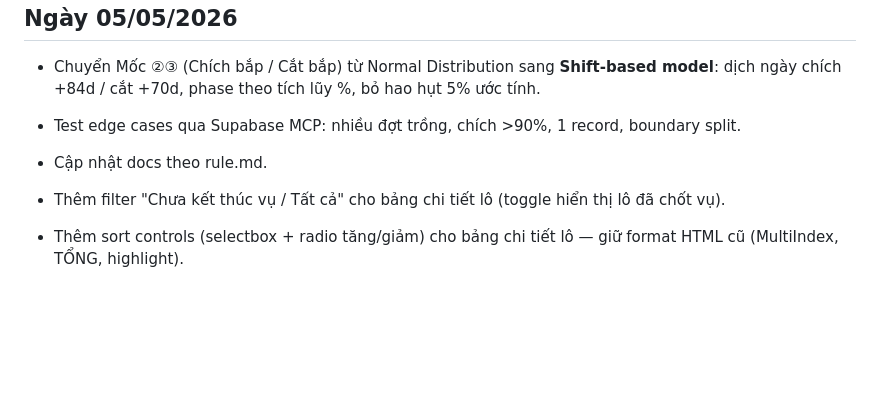
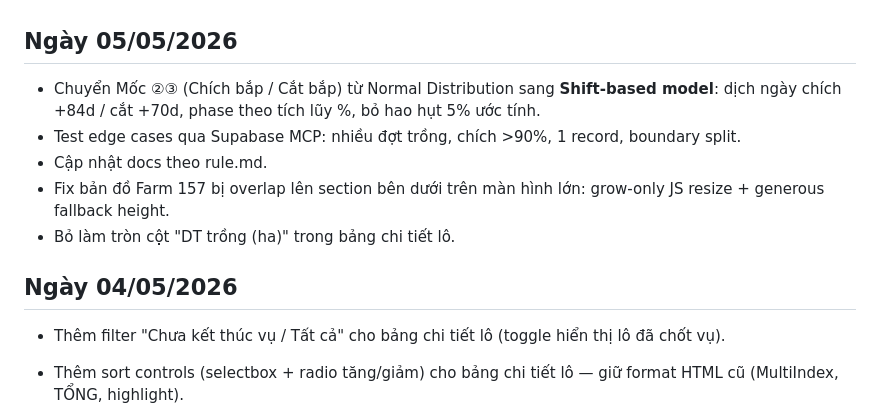
Before and after one commit to Dapaoo0/truong-ton-data-entry, a Markdown page: docs/command.md, the part around the change. Rendered like a GitHub page; blank space fills up the shorter version.

```diff
--- a/docs/command.md
+++ b/docs/command.md
@@ -7,8 +7,10 @@ Tài liệu này lưu lại tóm tắt các yêu cầu của người dùng đ
 - Chuyển Mốc ②③ (Chích bắp / Cắt bắp) từ Normal Distribution sang **Shift-based model**: dịch ngày chích +84d / cắt +70d, phase theo tích lũy %, bỏ hao hụt 5% ước tính.
 - Test edge cases qua Supabase MCP: nhiều đợt trồng, chích >90%, 1 record, boundary split.
 - Cập nhật docs theo rule.md.
+- Fix bản đồ Farm 157 bị overlap lên section bên dưới trên màn hình lớn: grow-only JS resize + generous fallback height.
+- Bỏ làm tròn cột "DT trồng (ha)" trong bảng chi tiết lô.
 
-
+## Ngày 04/05/2026
 
 - Thêm filter "Chưa kết thúc vụ / Tất cả" cho bảng chi tiết lô (toggle hiển thị lô đã chốt vụ).
 - Thêm sort controls (selectbox + radio tăng/giảm) cho bảng chi tiết lô — giữ format HTML cũ (MultiIndex, TỔNG, highlight).
```
Also changed, not shown: docs/changelog.md (+6 -0 lines).
